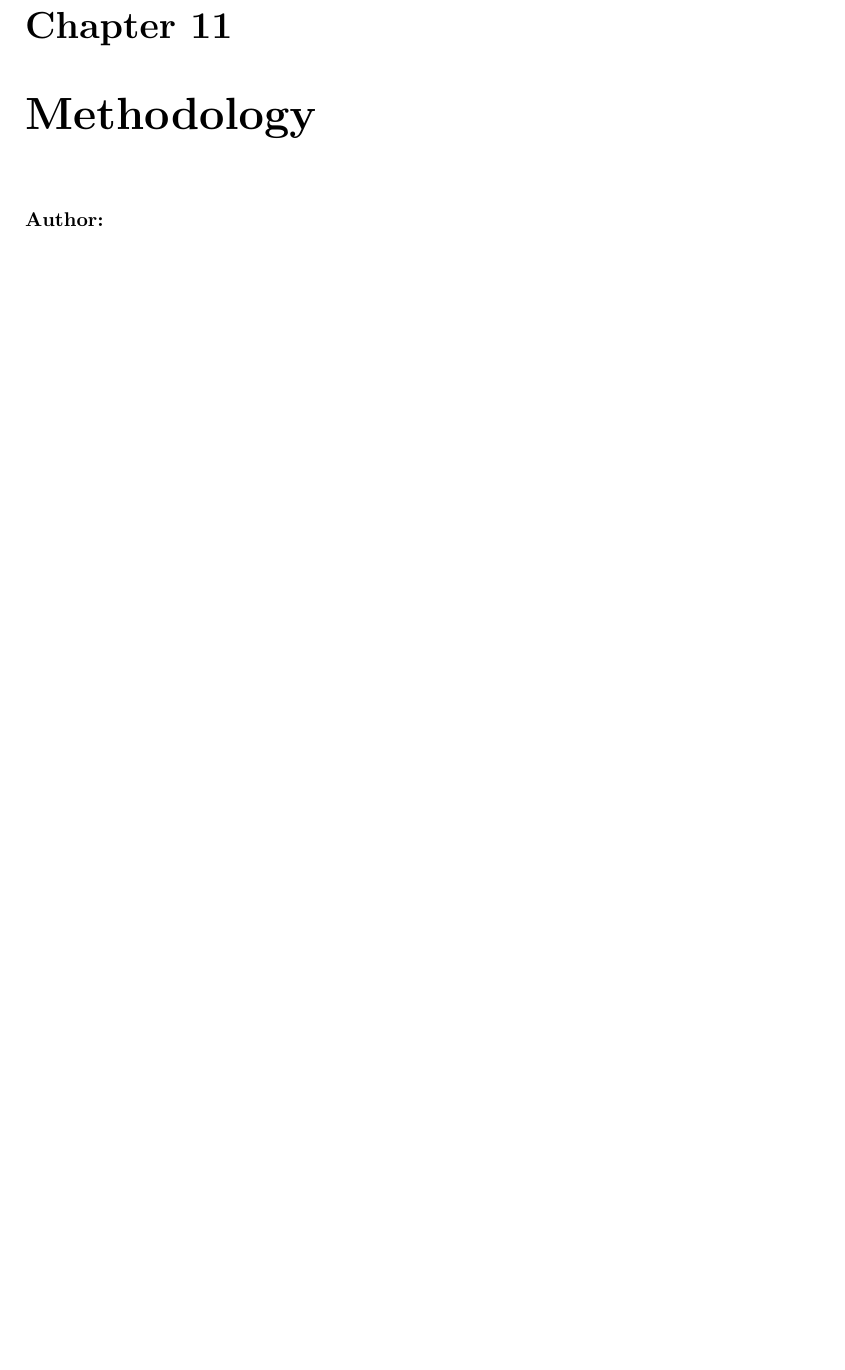
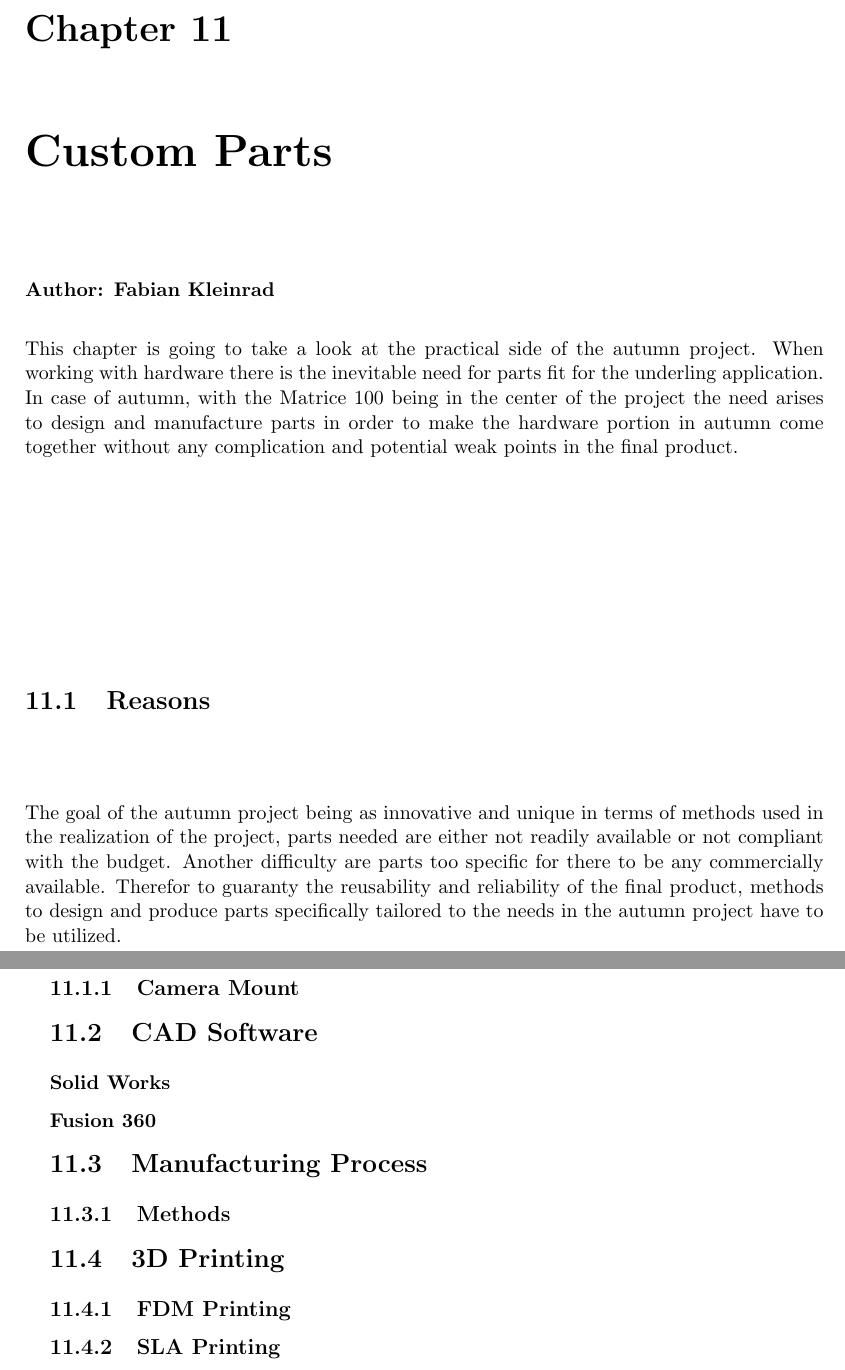
Before and after one commit to LeskovarLukas/Autumn-Doc, a LaTeX thesis (main.tex, which reads sections/custom_parts.tex): part of page 33 of 43 before the commit and two parts of pages 35 and 36 of 47 after it, the two joined at a grey line, cut so that both start at the same text, the shorter picture padded with empty space. Compiled offline with pdfLaTeX.

Commit message:
structuring chapter and intro & starting reasons section

```diff
--- /dev/null
+++ b/sections/custom_parts.tex
@@ -0,0 +1,27 @@
+\chapter{Custom Parts}
+
+\textbf{Author: Fabian Kleinrad}
+
+This chapter is going to take a look at the practical side of the autumn project. When working with hardware there is the inevitable need for parts fit for the underling application. In case of autumn, with the Matrice 100 being in the center of the project the need arises to design and manufacture parts in order to make the hardware portion in autumn come together without any complication and potential weak points in the final product.
+
+\section{Reasons}
+
+The goal of the autumn project being as innovative and unique in terms of methods used in the realization of the project, parts needed are either not readily available or not compliant with the budget. Another difficulty are parts too specific for there to be any commercially available. Therefor to guaranty the reusability and reliability of the final product, methods to design and produce parts specifically tailored to the needs in the autumn project have to be utilized.
+
+\subsection{Camera Mount}
+
+\section{CAD Software}
+
+\subsubsection{Solid Works}
+
+\subsubsection{Fusion 360}
+
+\section{Manufacturing Process}
+
+\subsection{Methods}
+
+\section{3D Printing}
+
+\subsection{FDM Printing}
+
+\subsection{SLA Printing}
```
Also changed, not shown: main.tex (+2 -0 lines).
